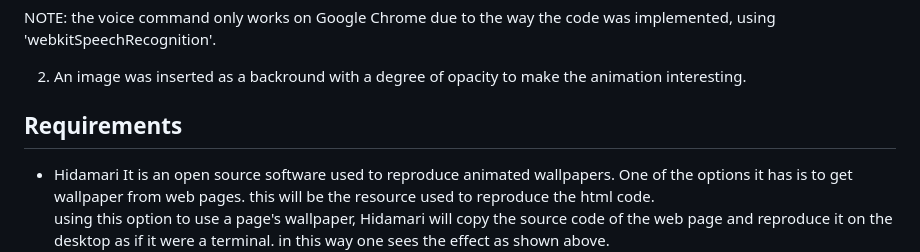
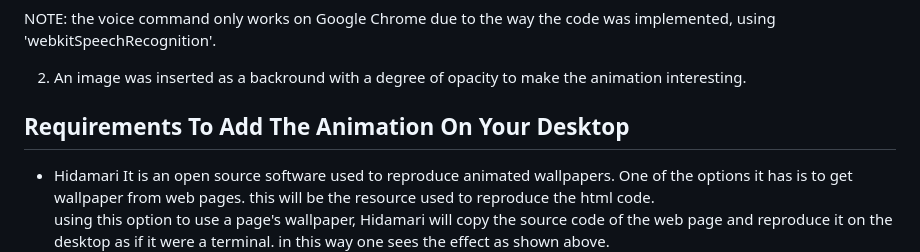
Before and after one commit to JWchester/liveWallpaper-EffectMatrix, a Markdown page: README.md, the part around the change. Drawn GitHub-style.

```diff
--- a/README.md
+++ b/README.md
@@ -31,7 +31,7 @@ NOTE: the voice command only works on Google Chrome due to the way the code was
 
 
 
-## Requirements
+## Requirements To Add The Animation On Your Desktop
 </br>
 
 * Hidamari</br>
```
